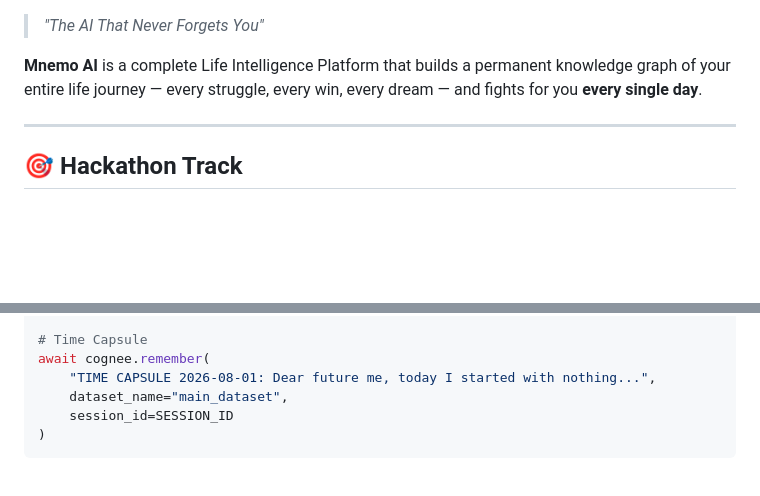
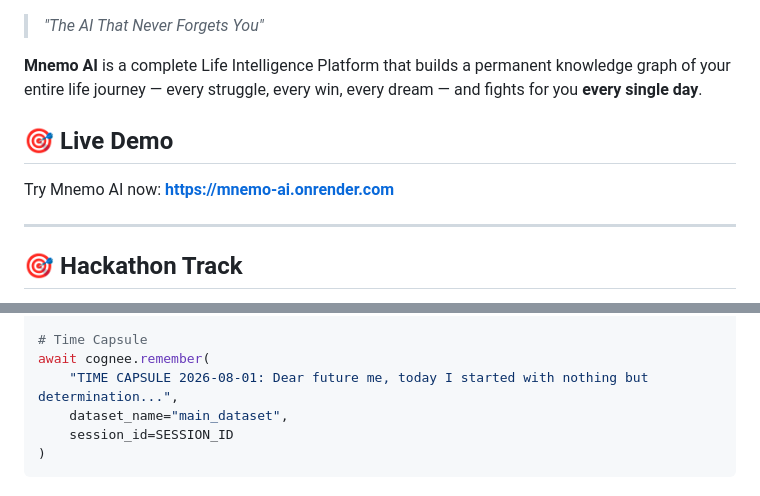
Before and after one commit to JOSESAMUEL14/mnemo-ai-final, a Markdown page: README.md, 2 parts joined by grey strips. GitHub-like rendering; blank space fills up the shorter version.

```diff
--- a/README.md
+++ b/README.md
@@ -9,6 +10,10 @@
 > *"The AI That Never Forgets You"*
 
 **Mnemo AI** is a complete Life Intelligence Platform that builds a permanent knowledge graph of your entire life journey — every struggle, every win, every dream — and fights for you **every single day**.
+
+## 🎯 **Live Demo**
+
+Try Mnemo AI now: **[https://mnemo-ai.onrender.com](https://mnemo-ai.onrender.com)**
 
 ---
 
@@ -157,7 +177,7 @@ await cognee.remember(
 
 # Time Capsule
 await cognee.remember(
-    "TIME CAPSULE 2026-08-01: Dear future me, today I started with nothing...",
+    "TIME CAPSULE 2026-08-01: Dear future me, today I started with nothing but determination...",
     dataset_name="main_dataset",
     session_id=SESSION_ID
 )
```
Also changed, not shown: other parts of README.md (+41 -12 lines).
